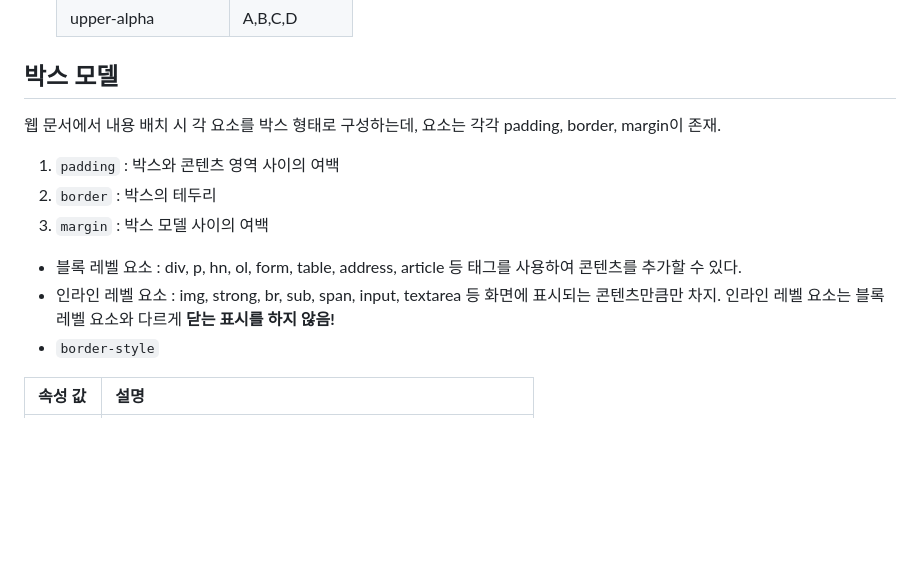
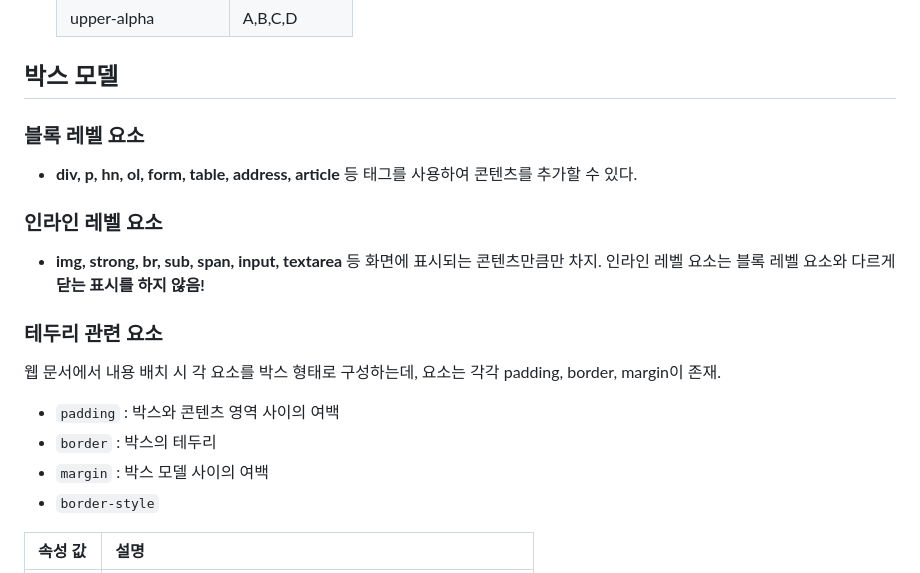
Before and after one commit to jgp505/MultiCampus_25th_JGP, a Markdown page: 10_HTML/20230326_CSS.md, the part around the change printed below. Rendered like a GitHub page; blank space fills up the shorter version.

Commit message:
revised content

```diff
--- a/10_HTML/20230326_CSS.md
+++ b/10_HTML/20230326_CSS.md
@@ -99,13 +99,15 @@
   |upper-alpha|A,B,C,D|
 
 ## 박스 모델
+### 블록 레벨 요소
+  - <b>div, p, hn, ol, form, table, address, article</b> 등 태그를 사용하여 콘텐츠를 추가할 수 있다.
+### 인라인 레벨 요소
+  - <b> img, strong, br, sub, span, input, textarea </b> 등 화면에 표시되는 콘텐츠만큼만 차지. 인라인 레벨 요소는 블록 레벨 요소와 다르게 <b>닫는 표시를 하지 않음!</b>
+### 테두리 관련 요소
 웹 문서에서 내용 배치 시 각 요소를 박스 형태로 구성하는데, 요소는 각각 padding, border, margin이 존재.
-1. `padding` : 박스와 콘텐츠 영역 사이의 여백
-2. `border` : 박스의 테두리
-3. `margin` : 박스 모델 사이의 여백
-
-- 블록 레벨 요소 : div, p, hn, ol, form, table, address, article 등 태그를 사용하여 콘텐츠를 추가할 수 있다.
-- 인라인 레벨 요소 : img, strong, br, sub, span, input, textarea 등 화면에 표시되는 콘텐츠만큼만 차지. 인라인 레벨 요소는 블록 레벨 요소와 다르게 <b>닫는 표시를 하지 않음!</b>
+- `padding` : 박스와 콘텐츠 영역 사이의 여백
+- `border` : 박스의 테두리
+- `margin` : 박스 모델 사이의 여백
 - `border-style`
 
 |속성 값|설명|
```
Also changed, not shown: other parts of 10_HTML/20230326_CSS.md (+2 -3 lines).
